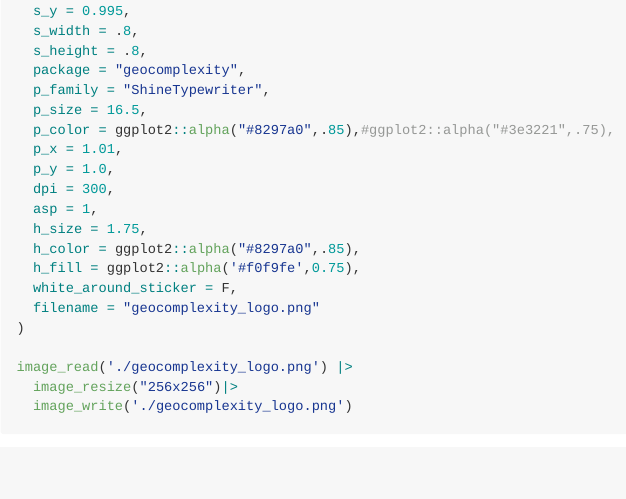
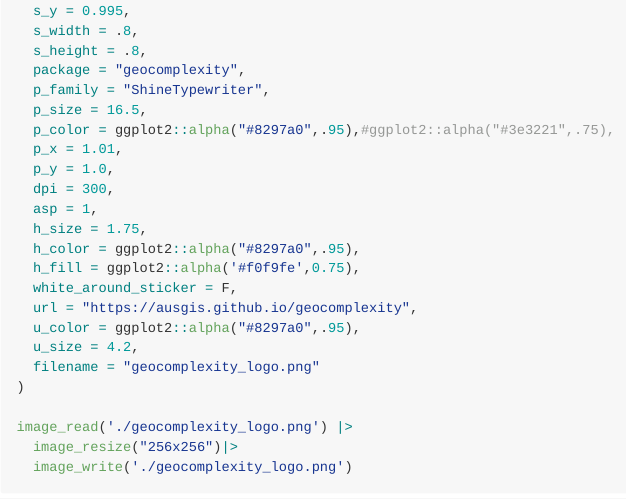
Before and after one commit to SpatLyu/geocomplexity_logo, an R Markdown document (readme.rmd): the page in a window 1100 px wide, from 190 px down. The pictures show the output file readme.md that the author committed with the source, drawn offline in the style of GitHub.

Commit message:
update readme

```diff
--- a/readme.rmd
+++ b/readme.rmd
@@ -29,15 +29,18 @@ sticker(
   package = "geocomplexity",
   p_family = "ShineTypewriter",
   p_size = 16.5,
-  p_color = ggplot2::alpha("#8297a0",.85),#ggplot2::alpha("#3e3221",.75),
+  p_color = ggplot2::alpha("#8297a0",.95),#ggplot2::alpha("#3e3221",.75),
   p_x = 1.01,
   p_y = 1.0,
   dpi = 300,
   asp = 1,
   h_size = 1.75,
-  h_color = ggplot2::alpha("#8297a0",.85),
+  h_color = ggplot2::alpha("#8297a0",.95),
   h_fill = ggplot2::alpha('#f0f9fe',0.75),
   white_around_sticker = F,
+  url = "https://ausgis.github.io/geocomplexity",
+  u_color = ggplot2::alpha("#8297a0",.95),
+  u_size = 4.2,
   filename = "geocomplexity_logo.png"
 )
 
```
Also changed, not shown: readme.md.
